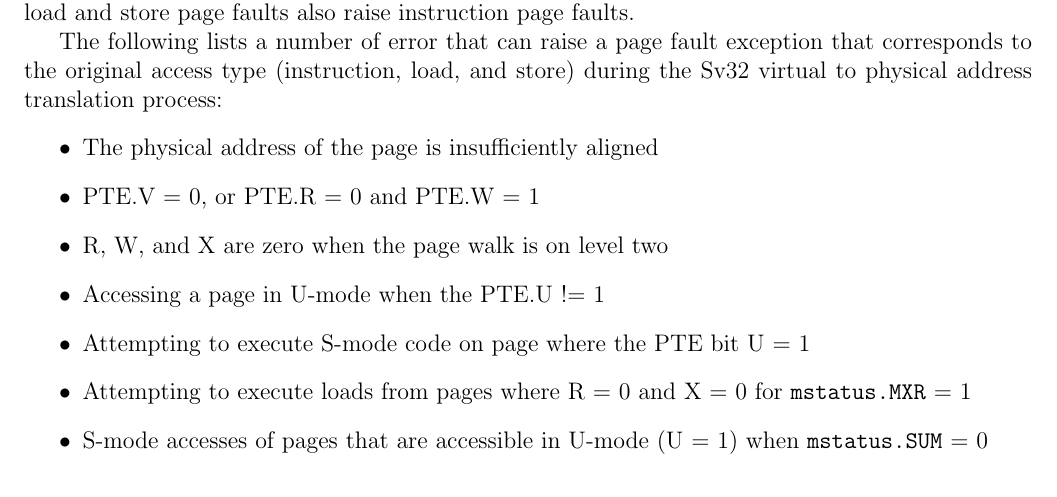
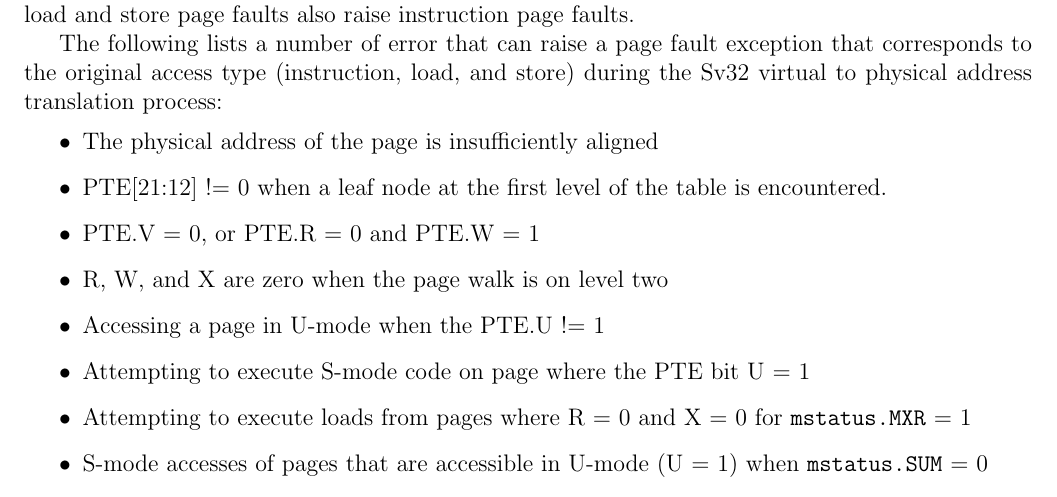
Before and after one commit to ASU-Sean/RISC-V-Exceptions-and-Interrupts, a LaTeX document (main.tex): part of page 8 of 17, cut so that both start at the same text. Compiled offline with pdfLaTeX.

Commit message:
Added superpage exception to page fault section

```diff
--- a/main.tex
+++ b/main.tex
@@ -214,6 +214,7 @@ For RV32 systems, the supervisor has a 32-bit, page-based virtual memory system
 The following lists a number of error that can raise a page fault exception that corresponds to the original access type (instruction, load, and store) during the Sv32 virtual to physical address translation process:
 \begin{itemize}
     \item The physical address of the page is insufficiently aligned
+    \item PTE[21:12] != 0 when a leaf node at the first level of the table is encountered.
     \item PTE.V = 0, or PTE.R = 0 and PTE.W = 1
     \item R, W, and X are zero when the page walk is on level two
     \item Accessing a page in U-mode when the PTE.U != 1
```
